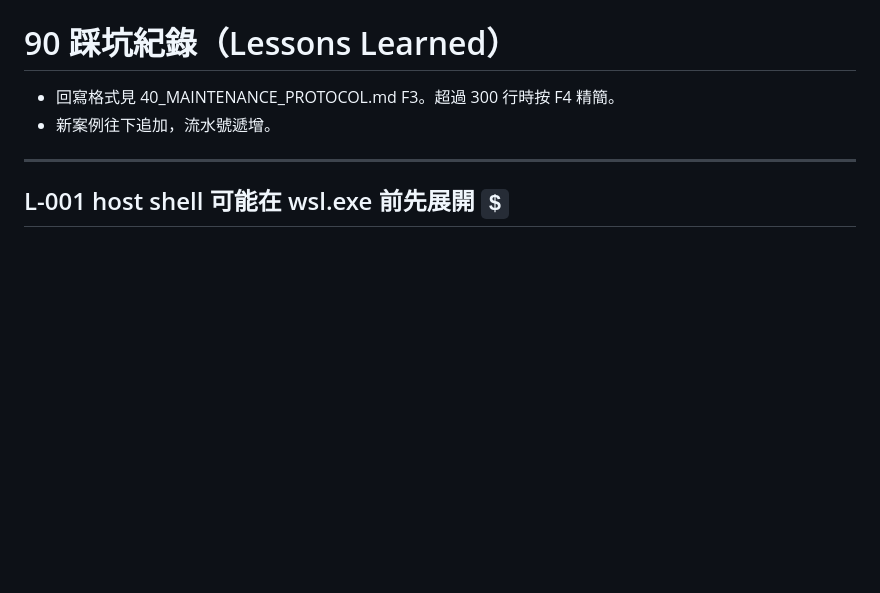
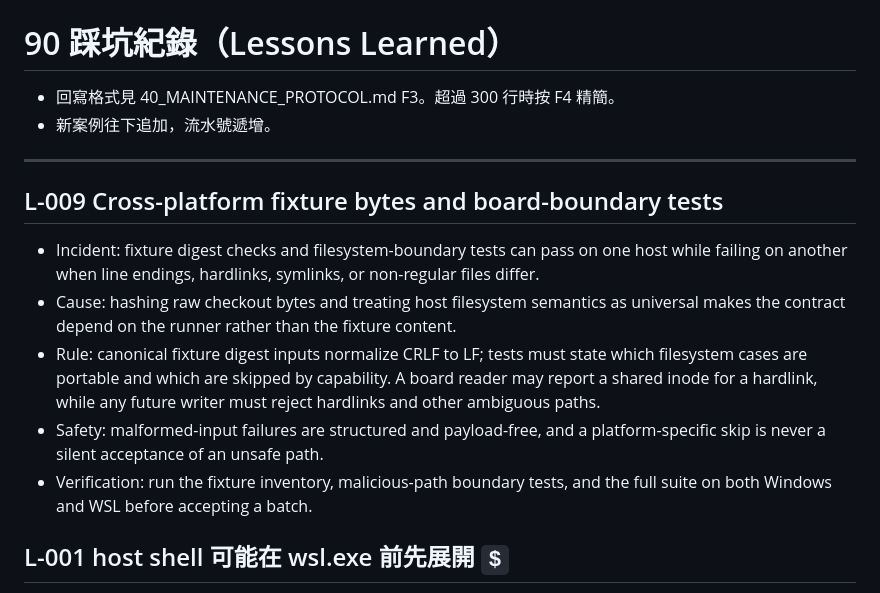
Before and after one commit to pikainjapan0003/hermes-openclaw-adapter, a Markdown page: docs/agent_operating_system/90_LESSONS_LEARNED.md, the part around the change. Rendered like a GitHub page; blank space fills up the shorter version.

Commit message:
night-batch-18-pkg20-lesson-l009

```diff
--- a/docs/agent_operating_system/90_LESSONS_LEARNED.md
+++ b/docs/agent_operating_system/90_LESSONS_LEARNED.md
@@ -4,6 +4,14 @@
 - 新案例往下追加，流水號遞增。
 
 ---
+
+## L-009 Cross-platform fixture bytes and board-boundary tests
+
+- Incident: fixture digest checks and filesystem-boundary tests can pass on one host while failing on another when line endings, hardlinks, symlinks, or non-regular files differ.
+- Cause: hashing raw checkout bytes and treating host filesystem semantics as universal makes the contract depend on the runner rather than the fixture content.
+- Rule: canonical fixture digest inputs normalize CRLF to LF; tests must state which filesystem cases are portable and which are skipped by capability. A board reader may report a shared inode for a hardlink, while any future writer must reject hardlinks and other ambiguous paths.
+- Safety: malformed-input failures are structured and payload-free, and a platform-specific skip is never a silent acceptance of an unsafe path.
+- Verification: run the fixture inventory, malicious-path boundary tests, and the full suite on both Windows and WSL before accepting a batch.
 
 ## L-001 host shell 可能在 wsl.exe 前先展開 `$`
 - 日期：2026-06（回填），2026-07-07 由 Fable 5 收錄
```
